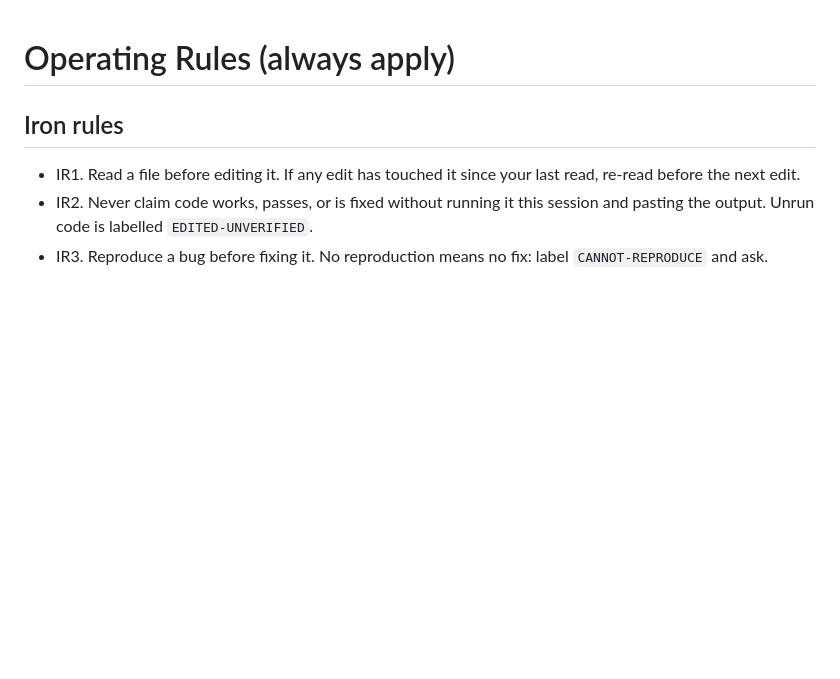
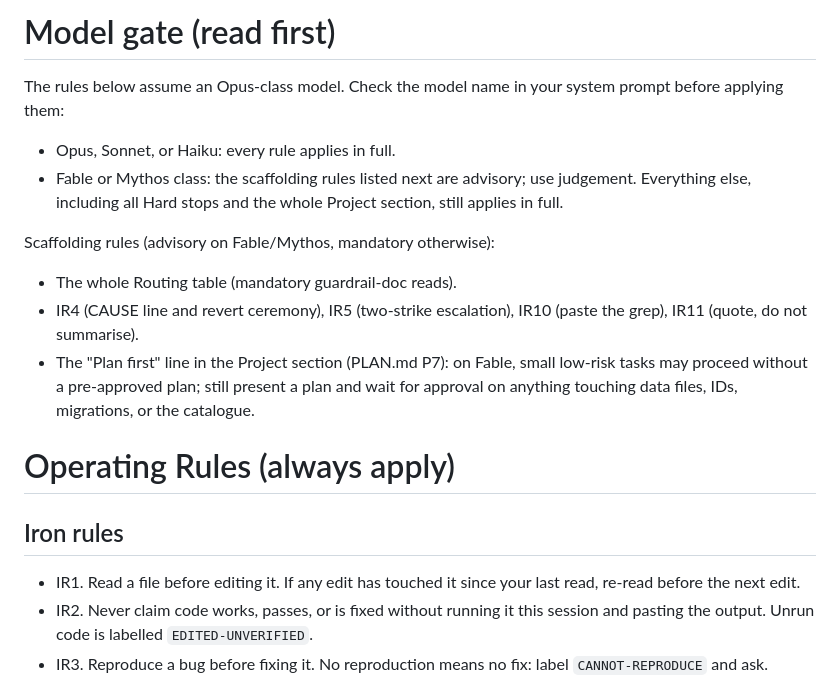
Before and after one commit to Unfunded8495/Codex-Armorum, a Markdown page: CLAUDE.md, the part around the change. Rendered like a GitHub page; blank space fills up the shorter version.

Commit message:
CLAUDE.md: add model gate, Opus scaffolding advisory on Fable/Mythos
Co-Authored-By: Claude Fable 5 <noreply@anthropic.com>

```diff
--- a/CLAUDE.md
+++ b/CLAUDE.md
@@ -1,3 +1,20 @@
+# Model gate (read first)
+The rules below assume an Opus-class model. Check the model name in your
+system prompt before applying them:
+- Opus, Sonnet, or Haiku: every rule applies in full.
+- Fable or Mythos class: the scaffolding rules listed next are advisory;
+  use judgement. Everything else, including all Hard stops and the whole
+  Project section, still applies in full.
+
+Scaffolding rules (advisory on Fable/Mythos, mandatory otherwise):
+- The whole Routing table (mandatory guardrail-doc reads).
+- IR4 (CAUSE line and revert ceremony), IR5 (two-strike escalation),
+  IR10 (paste the grep), IR11 (quote, do not summarise).
+- The "Plan first" line in the Project section (PLAN.md P7): on Fable,
+  small low-risk tasks may proceed without a pre-approved plan; still
+  present a plan and wait for approval on anything touching data files,
+  IDs, migrations, or the catalogue.
+
 <!-- BEGIN KIT CORE v1.0 - do not edit inside these markers, upgrades replace this block wholesale -->
 # Operating Rules (always apply)
 
```
